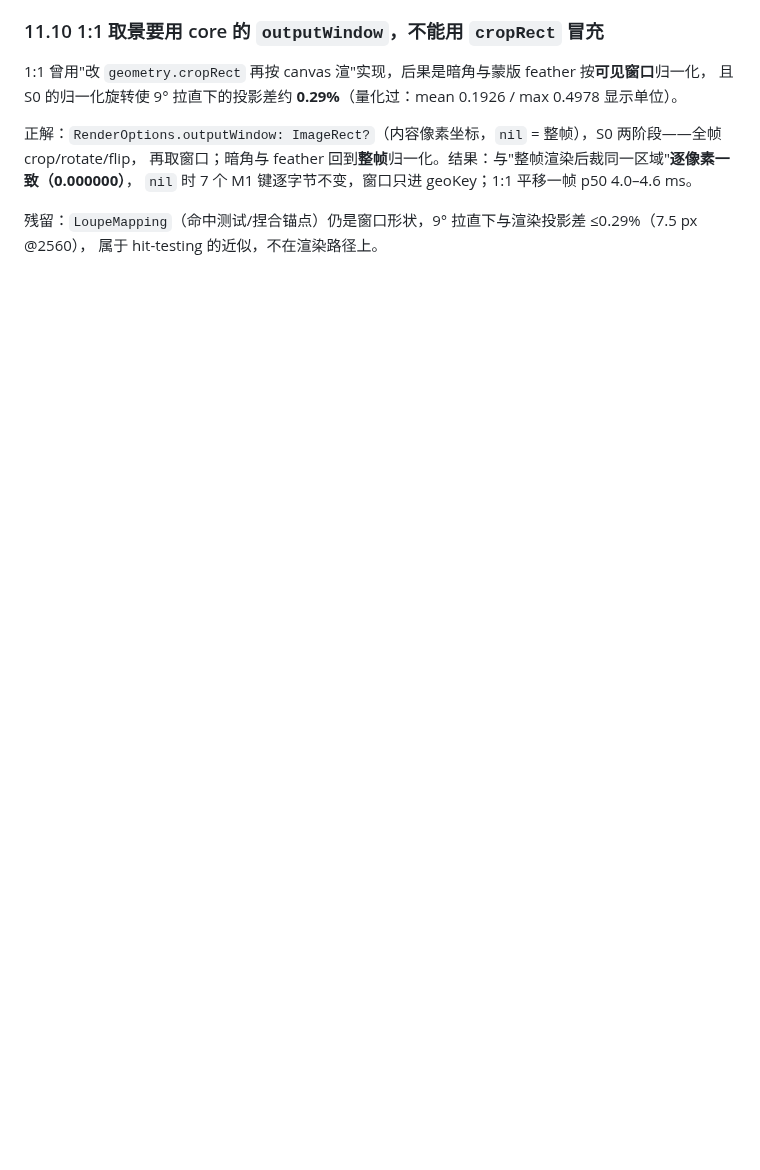
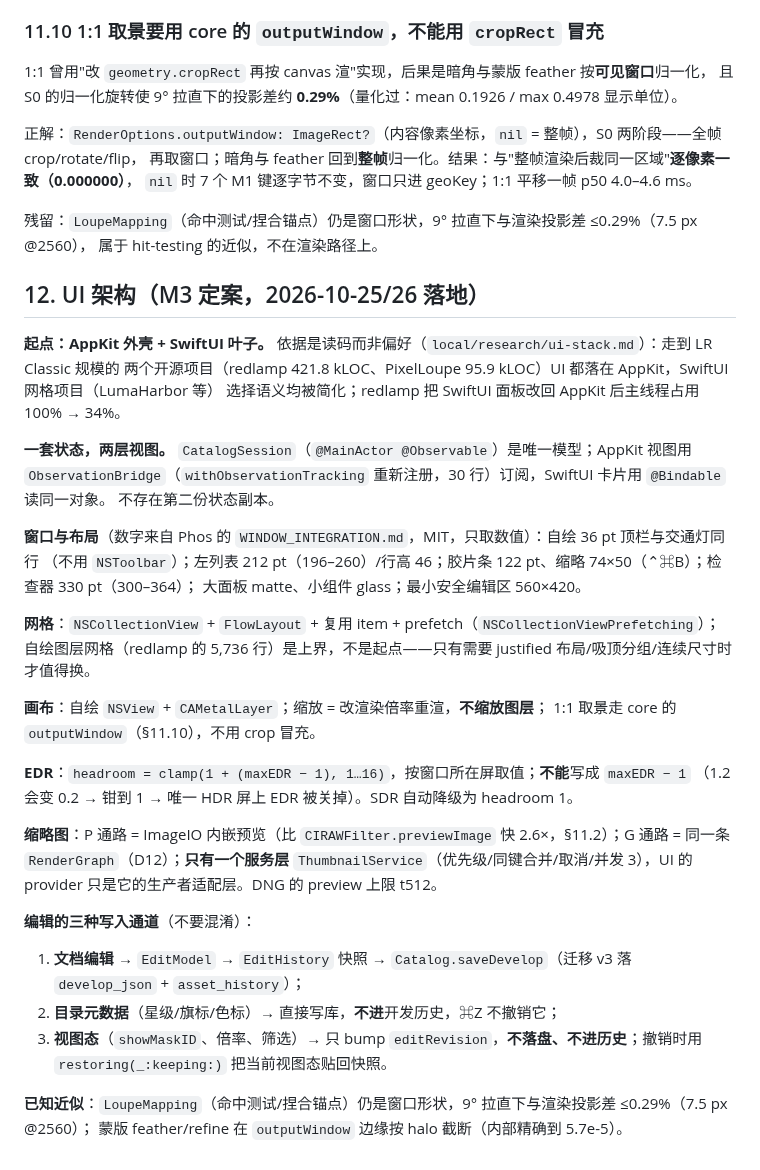
Before and after one commit to chemharuka/photons, a Markdown page: docs/architecture-decisions.md, the part around the change. Rendered like a GitHub page; blank space fills up the shorter version.

Commit message:
docs: §12 UI 架构定案（AppKit 外壳/单一状态/Phos 布局数字/三种写入通道/EDR 取值规则）

```diff
--- a/docs/architecture-decisions.md
+++ b/docs/architecture-decisions.md
@@ -320,3 +320,39 @@ M3 时记录的"`L1030433.dng` 渲染成 180°，因为文件里读不到 orient
 
 残留：`LoupeMapping`（命中测试/捏合锚点）仍是窗口形状，9° 拉直下与渲染投影差 ≤0.29%（7.5 px @2560），
 属于 hit-testing 的近似，不在渲染路径上。
+
+## 12. UI 架构（M3 定案，2026-10-25/26 落地）
+
+**起点：AppKit 外壳 + SwiftUI 叶子。** 依据是读码而非偏好（`local/research/ui-stack.md`）：走到 LR Classic 规模的
+两个开源项目（redlamp 421.8 kLOC、PixelLoupe 95.9 kLOC）UI 都落在 AppKit，SwiftUI 网格项目（LumaHarbor 等）
+选择语义均被简化；redlamp 把 SwiftUI 面板改回 AppKit 后主线程占用 100% → 34%。
+
+**一套状态，两层视图。** `CatalogSession`（`@MainActor @Observable`）是唯一模型；AppKit 视图用
+`ObservationBridge`（`withObservationTracking` 重新注册，30 行）订阅，SwiftUI 卡片用 `@Bindable` 读同一对象。
+不存在第二份状态副本。
+
+**窗口与布局**（数字来自 Phos 的 `WINDOW_INTEGRATION.md`，MIT，只取数值）：自绘 36 pt 顶栏与交通灯同行
+（不用 `NSToolbar`）；左列表 212 pt（196–260）/行高 46；胶片条 122 pt、缩略 74×50（⌃⌘B）；检查器 330 pt（300–364）；
+大面板 matte、小组件 glass；最小安全编辑区 560×420。
+
+**网格**：`NSCollectionView` + `FlowLayout` + 复用 item + prefetch（`NSCollectionViewPrefetching`）；
+自绘图层网格（redlamp 的 5,736 行）是上界，不是起点——只有需要 justified 布局/吸顶分组/连续尺寸时才值得换。
+
+**画布**：自绘 `NSView` + `CAMetalLayer`；缩放 = 改渲染倍率重渲，**不缩放图层**；
+1:1 取景走 core 的 `outputWindow`（§11.10），不用 crop 冒充。
+
+**EDR**：`headroom = clamp(1 + (maxEDR − 1), 1…16)`，按窗口所在屏取值；**不能**写成 `maxEDR − 1`
+（1.2 会变 0.2 → 钳到 1 → 唯一 HDR 屏上 EDR 被关掉）。SDR 自动降级为 headroom 1。
+
+**缩略图**：P 通路 = ImageIO 内嵌预览（比 `CIRAWFilter.previewImage` 快 2.6×，§11.2）；G 通路 = 同一条
+`RenderGraph`（D12）；**只有一个服务层** `ThumbnailService`（优先级/同键合并/取消/并发 3），UI 的 provider
+只是它的生产者适配层。DNG 的 preview 上限 t512。
+
+**编辑的三种写入通道**（不要混淆）：
+1. **文档编辑** → `EditModel` → `EditHistory` 快照 → `Catalog.saveDevelop`（迁移 v3 落 `develop_json` + `asset_history`）；
+2. **目录元数据**（星级/旗标/色标）→ 直接写库，**不进**开发历史，⌘Z 不撤销它；
+3. **视图态**（`showMaskID`、倍率、筛选）→ 只 bump `editRevision`，**不落盘、不进历史**；撤销时用
+   `restoring(_:keeping:)` 把当前视图态贴回快照。
+
+**已知近似**：`LoupeMapping`（命中测试/捏合锚点）仍是窗口形状，9° 拉直下与渲染投影差 ≤0.29%（7.5 px @2560）；
+蒙版 feather/refine 在 `outputWindow` 边缘按 halo 截断（内部精确到 5.7e-5）。
```
